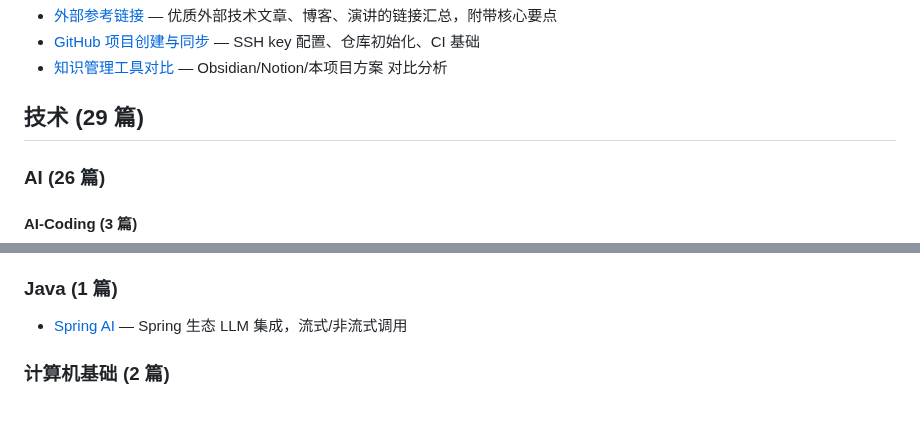
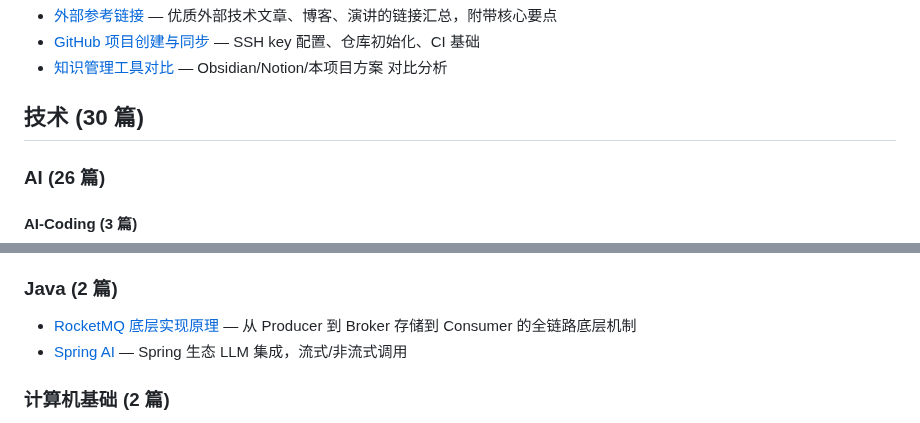
Before and after one commit to reallyhwc/ans-ai-auto-notes, a Markdown page: INDEX.md, 2 parts joined by grey strips. GitHub-like rendering.

Commit message:
docs: 新增 RocketMQ 底层实现原理笔记
全链路拆解：Producer路由发现/队列选择 → Broker三层存储(CommitLog+ConsumeQueue+IndexFile)/mmap/刷盘策略 → Consumer长轮询/Rebalance/重试机制
补充：事务消息、延迟消息、主从同步、零拷贝(mmap+write非sendfile)

```diff
--- a/INDEX.md
+++ b/INDEX.md
@@ -12,7 +12,7 @@
 - [GitHub 项目创建与同步](kb/实战/技巧/github-repo-setup.md) — SSH key 配置、仓库初始化、CI 基础
 - [知识管理工具对比](kb/实战/技巧/knowledge-management-tools.md) — Obsidian/Notion/本项目方案 对比分析
 
-## 技术 (29 篇)
+## 技术 (30 篇)
 
 ### AI (26 篇)
 
@@ -57,8 +57,9 @@
 - [OpenAI Agents SDK 与多角色协作](kb/技术/AI/应用/openai-agents-sdk.md) — 多角色协作、Handoff机制、Agent编排、与Claude Code对比
 - [个人知识库接入 RAG 的规划](kb/技术/AI/应用/rag-for-personal-kb.md) — 何时需要 RAG、渐进式实现路径、架构全景
 
-### Java (1 篇)
+### Java (2 篇)
 
+- [RocketMQ 底层实现原理](kb/技术/Java/rocketmq-internals.md) — 从 Producer 到 Broker 存储到 Consumer 的全链路底层机制
 - [Spring AI](kb/技术/Java/spring-ai.md) — Spring 生态 LLM 集成，流式/非流式调用
 
 ### 计算机基础 (2 篇)
```
Also changed, not shown: other parts of INDEX.md (+1 -1 lines), 1 other file.
